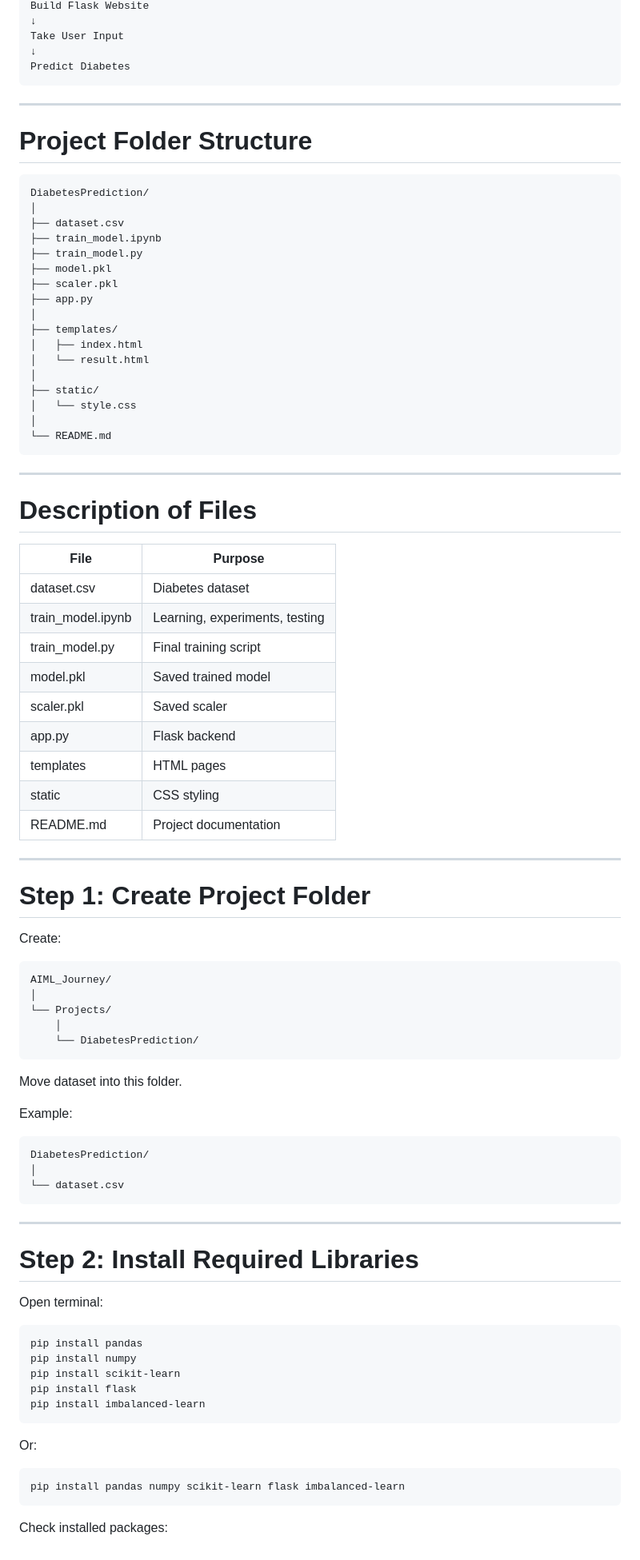
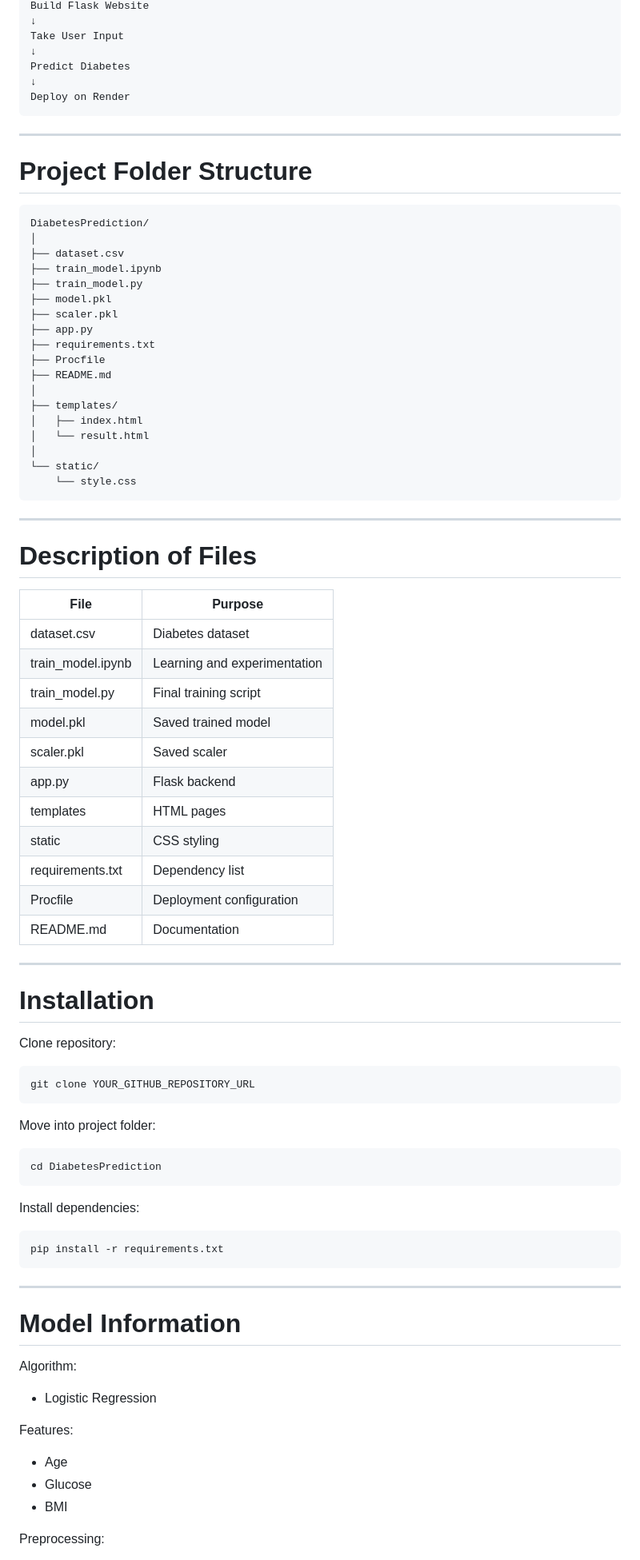
Before and after one commit to emailakhilak/DiabetesPrediction, a Markdown page: README.md, the part around one of its changes. Shown at 80% size. Rendered like a GitHub page.

Commit message:
README
Added live demo link and updated project structure and installation instructions.

````diff
--- a/README.md
+++ b/README.md
@@ -60,6 +69,8 @@ Build Flask Website
 Take User Input
 ↓
 Predict Diabetes
+↓
+Deploy on Render
 ```
 
 ---
@@ -75,15 +86,16 @@ DiabetesPrediction/
 ├── model.pkl
 ├── scaler.pkl
 ├── app.py
+├── requirements.txt
+├── Procfile
+├── README.md
 │
 ├── templates/
 │   ├── index.html
 │   └── result.html
 │
-├── static/
-│   └── style.css
-│
-└── README.md
+└── static/
+    └── style.css
 ```
 
 ---
@@ -91,60 +103,54 @@ DiabetesPrediction/
 # Description of Files
 
 | File | Purpose |
-|--------|---------|
+|--------|----------|
 | dataset.csv | Diabetes dataset |
-| train_model.ipynb | Learning, experiments, testing |
+| train_model.ipynb | Learning and experimentation |
 | train_model.py | Final training script |
 | model.pkl | Saved trained model |
 | scaler.pkl | Saved scaler |
 | app.py | Flask backend |
 | templates | HTML pages |
 | static | CSS styling |
-| README.md | Project documentation |
+| requirements.txt | Dependency list |
+| Procfile | Deployment configuration |
+| README.md | Documentation |
 
 ---
 
-# Step 1: Create Project Folder
+# Installation
 
-Create:
+Clone repository:
 
-```text
-AIML_Journey/
-│
-└── Projects/
-    │
-    └── DiabetesPrediction/
+```bash
+git clone YOUR_GITHUB_REPOSITORY_URL
 ```
 
-Move dataset into this folder.
+Move into project folder:
 
-Example:
+```bash
+cd DiabetesPrediction
+```
 
-```text
-DiabetesPrediction/
-│
-└── dataset.csv
+Install dependencies:
+
+```bash
+pip install -r requirements.txt
 ```
 
 ---
 
-# Step 2: Install Required Libraries
+# Model Information
 
-Open terminal:
+Algorithm:
 
-```bash
-pip install pandas
-pip install numpy
-pip install scikit-learn
-pip install flask
-pip install imbalanced-learn
-```
+- Logistic Regression
 
-Or:
+Features:
 
-```bash
-pip install pandas numpy scikit-learn flask imbalanced-learn
-```
+- Age
+- Glucose
+- BMI
 
-Check installed packages:
+Preprocessing:
 
````
Also changed, not shown: other parts of README.md (+70 -606 lines).
